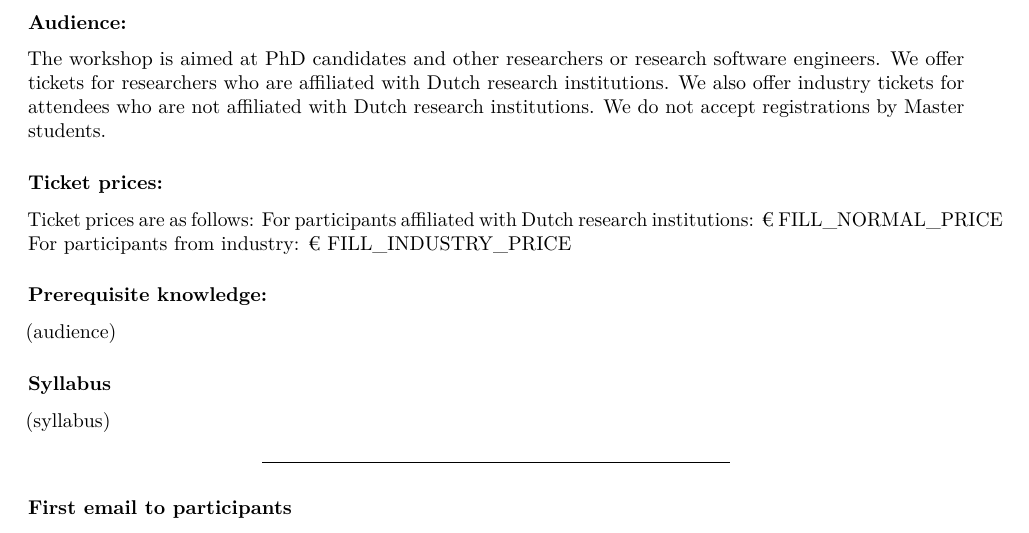
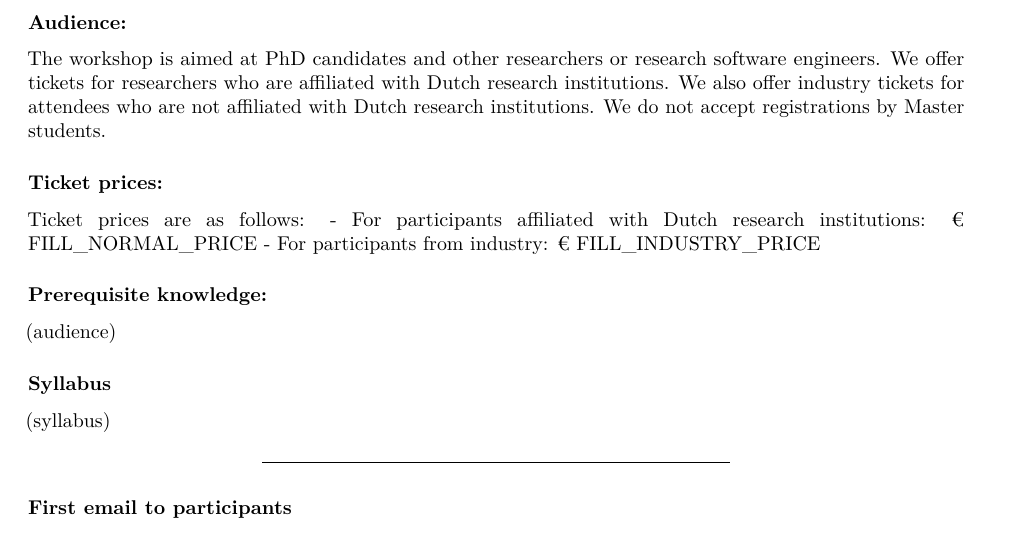
Before and after one commit to esciencecenter-digital-skills/template-docs-coordination, an R Markdown document (communication_online_doc.Rmd): part of page 1 of 3, cut so that both start at the same text. Rendered offline with R 4.5, knitr and Pandoc, then LaTeX, with nearby package versions.

Commit message:
Update communication_online_doc.Rmd
Co-authored-by: Sven van der Burg <s.vanderburg@esciencecenter.nl>

```diff
--- a/communication_online_doc.Rmd
+++ b/communication_online_doc.Rmd
@@ -69,8 +69,8 @@ The workshop is aimed at PhD candidates and other researchers or research softwa
 
 ### Ticket prices:
 Ticket prices are as follows:
-For participants affiliated with Dutch research institutions: € FILL_NORMAL_PRICE
-For participants from industry: € FILL_INDUSTRY_PRICE
+- For participants affiliated with Dutch research institutions: € FILL_NORMAL_PRICE
+- For participants from industry: € FILL_INDUSTRY_PRICE
 
 ### Prerequisite knowledge:
 `r params$who`
```
